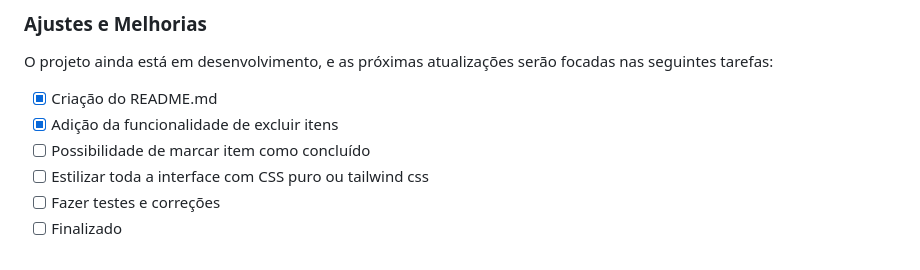
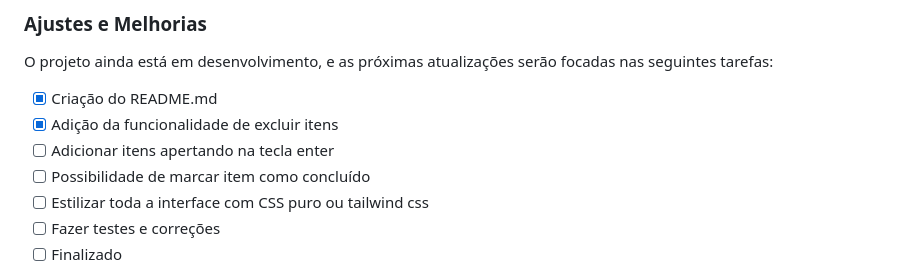
Before and after one commit to diogosflorencio/Checklist, a Markdown page: README.md, the part around the change. Rendered like a GitHub page.

```diff
--- a/README.md
+++ b/README.md
@@ -20,6 +20,7 @@
 O projeto ainda está em desenvolvimento, e as próximas atualizações serão focadas nas seguintes tarefas:
 - [x] Criação do README.md
 - [x] Adição da funcionalidade de excluir itens
+- [ ] Adicionar itens apertando na tecla enter
 - [ ] Possibilidade de marcar item como concluído
 - [ ] Estilizar toda a interface com CSS puro ou tailwind css
 - [ ] Fazer testes e correções
```
